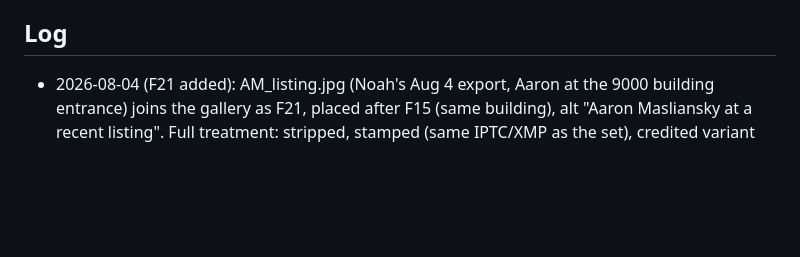
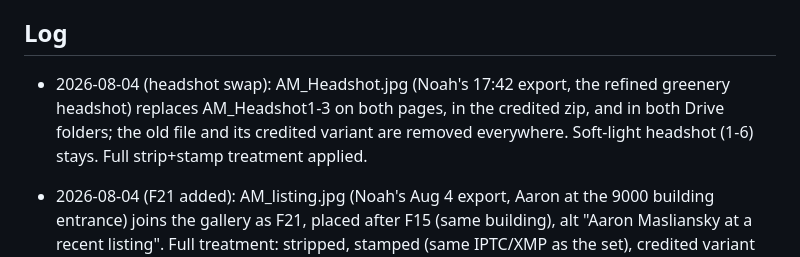
Before and after one commit to noahgallagher48-jpg/masliansky-neighborhood-session, a Markdown page: STATE.md, the part around the change. Rendered like a GitHub page; blank space fills up the shorter version.

Commit message:
Log the headshot swap
Co-Authored-By: Claude Fable 5 <noreply@anthropic.com>
Claude-Session: https://claude.ai/code/session_015ek8iCZ9T4dFRbVuA1pxki

```diff
--- a/STATE.md
+++ b/STATE.md
@@ -16,6 +16,7 @@ Read with CLAUDE.md before touching the pages. Public repo: nothing here the who
 - CROSS-PROMOTION (Noah's presentation play, private-side): Aaron has been Noah's real estate agent as BOTH a buyer and a seller. Noah can use that firsthand-client background in how he presents the delivered photos on his own channels (a genuine testimonial wrapped around the images), in a form Aaron can reshare, so the delivery doubles as cross-promo for both. This is Noah's move in the presentation/delivery, not a page element.
 
 ## Log
+- 2026-08-04 (headshot swap): AM_Headshot.jpg (Noah's 17:42 export, the refined greenery headshot) replaces AM_Headshot1-3 on both pages, in the credited zip, and in both Drive folders; the old file and its credited variant are removed everywhere. Soft-light headshot (1-6) stays. Full strip+stamp treatment applied.
 - 2026-08-04 (F21 added): AM_listing.jpg (Noah's Aug 4 export, Aaron at the 9000 building entrance) joins the gallery as F21, placed after F15 (same building), alt "Aaron Masliansky at a recent listing". Full treatment: stripped, stamped (same IPTC/XMP as the set), credited variant built, web zip carries it under his filename AM_listing.jpg, credited zip + Drive Credited_set updated. Web download only; no full-res master exists on Drive for this frame.
 - 2026-08-04 (page direction, Noah dictating): delivery.html restructured. Top = "Download the gallery" + two pill buttons, WEB (the zip) and PRINT (the full-res Drive folder); standfirst ends at "Twenty frames." (his line); the status chip and the Download everything section are GONE; every frame card carries a download link (web file); clicking a frame opens a lightbox with an X (Esc and click-away also close), no more stranded new-tab image; credited set + gallery link moved to one quiet footer line. Same lightbox added to the gallery crops grid. Verified live.
 - 2026-08-04 (F11 out): F11 removed per Noah from both pages, img assets, and both zips (web zip now 19 frames, credited zip 32); Drive Credited_set copy removed. His full-res upload masliansky_full-11.jpg stays in the Drive folder (Noah's file, not touched). All set copy de-enumerated per Noah: chips and paragraphs say "the complete set", no counts anywhere on the client surfaces.
```
